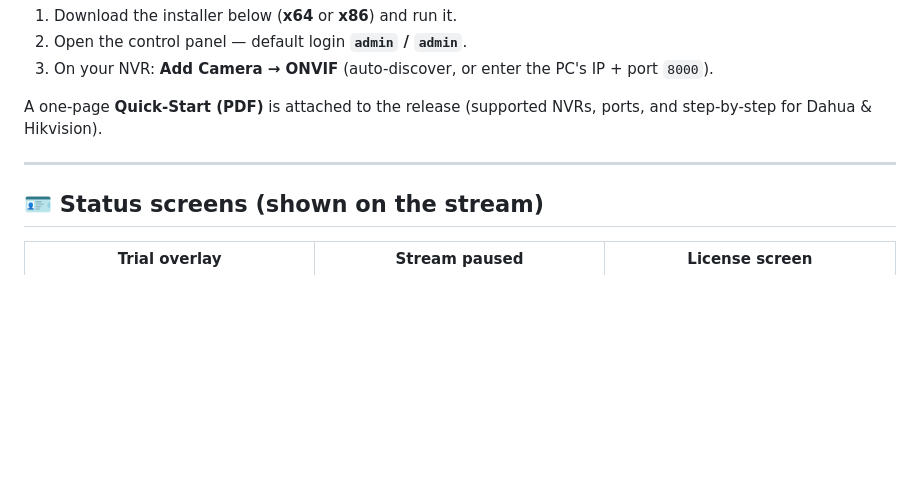
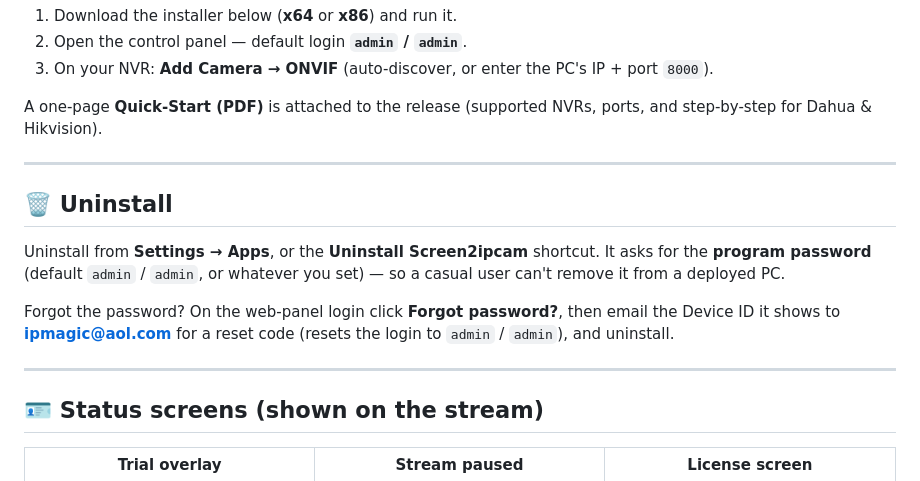
Before and after one commit to elpasha3000/Screen2ipcam, a Markdown page: README.md, the part around the change. Rendered like a GitHub page; blank space fills up the shorter version.

Commit message:
Add uninstall note (README + quick-start PDF)

```diff
--- a/README.md
+++ b/README.md
@@ -64,6 +64,14 @@ A one-page **Quick-Start (PDF)** is attached to the release (supported NVRs, por
 
 ---
 
+## 🗑️ Uninstall
+
+Uninstall from **Settings → Apps**, or the **Uninstall Screen2ipcam** shortcut. It asks for the **program password** (default `admin` / `admin`, or whatever you set) — so a casual user can't remove it from a deployed PC.
+
+Forgot the password? On the web-panel login click **Forgot password?**, then email the Device ID it shows to **ipmagic@aol.com** for a reset code (resets the login to `admin` / `admin`), and uninstall.
+
+---
+
 ## 🪪 Status screens (shown on the stream)
 
 | Trial overlay | Stream paused | License screen |
```
